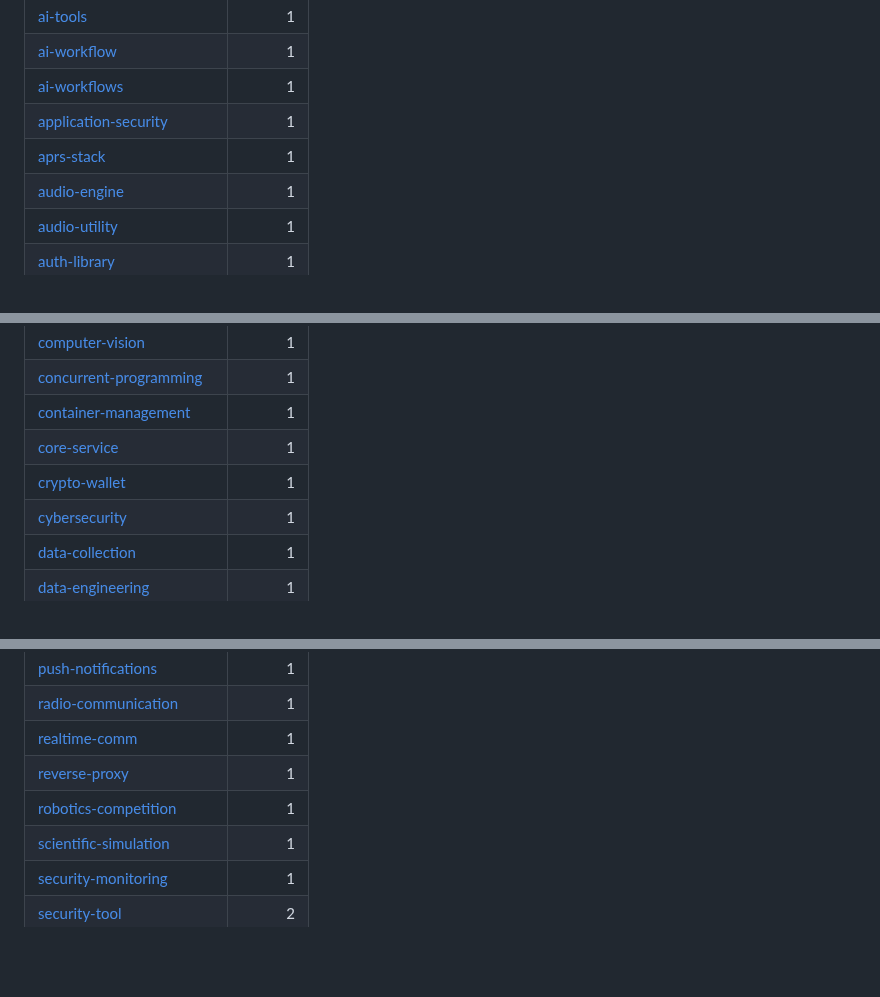
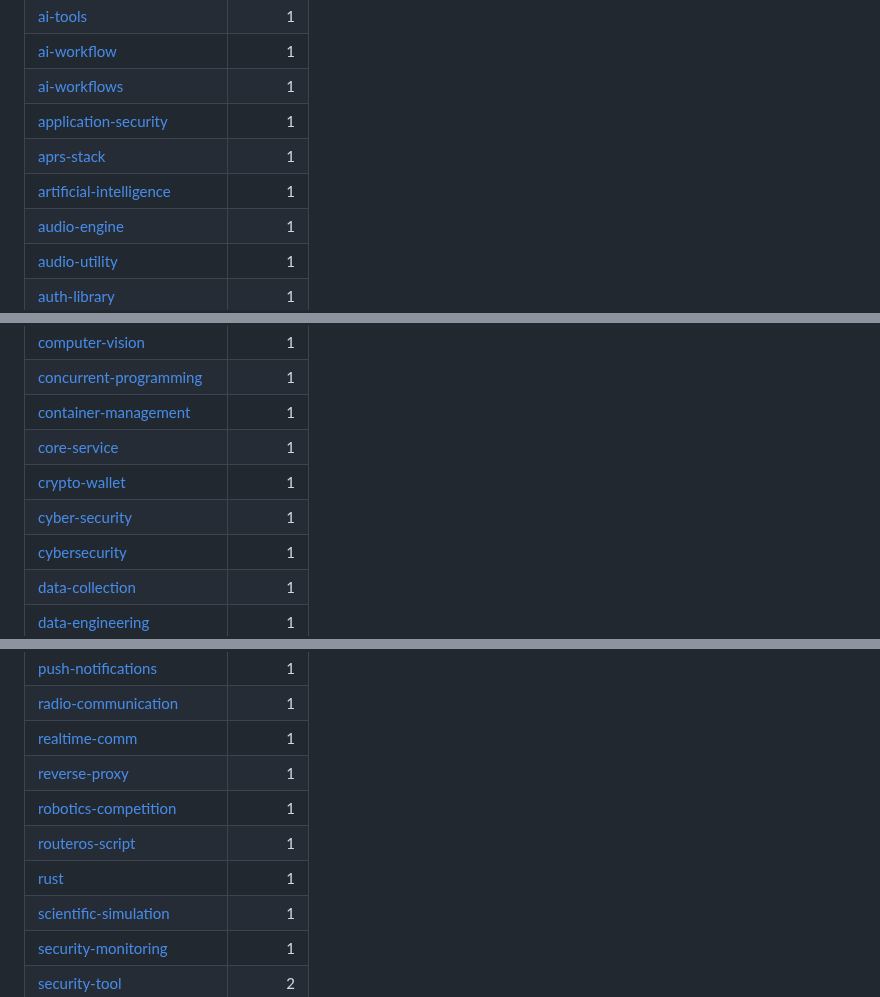
Before and after one commit to ohmanexplorer-del/ohman-explorer, a Markdown page: README.md, 3 parts joined by grey strips. Drawn GitHub-style; blank space fills up the shorter version.

```diff
--- a/README.md
+++ b/README.md
@@ -37,6 +38,7 @@ Total indexed projects: 477
 | [ai-workflows](categories/ai-workflows.md) | 1 |
 | [application-security](categories/application-security.md) | 1 |
 | [aprs-stack](categories/aprs-stack.md) | 1 |
+| [artificial-intelligence](categories/artificial-intelligence.md) | 1 |
 | [audio-engine](categories/audio-engine.md) | 1 |
 | [audio-utility](categories/audio-utility.md) | 1 |
 | [auth-library](categories/auth-library.md) | 1 |
@@ -63,6 +65,7 @@ Total indexed projects: 477
 | [container-management](categories/container-management.md) | 1 |
 | [core-service](categories/core-service.md) | 1 |
 | [crypto-wallet](categories/crypto-wallet.md) | 1 |
+| [cyber-security](categories/cyber-security.md) | 1 |
 | [cybersecurity](categories/cybersecurity.md) | 1 |
 | [data-collection](categories/data-collection.md) | 1 |
 | [data-engineering](categories/data-engineering.md) | 1 |
@@ -171,6 +177,8 @@ Total indexed projects: 477
 | [realtime-comm](categories/realtime-comm.md) | 1 |
 | [reverse-proxy](categories/reverse-proxy.md) | 1 |
 | [robotics-competition](categories/robotics-competition.md) | 1 |
+| [routeros-script](categories/routeros-script.md) | 1 |
+| [rust](categories/rust.md) | 1 |
 | [scientific-simulation](categories/scientific-simulation.md) | 1 |
 | [security-monitoring](categories/security-monitoring.md) | 1 |
 | [security-tool](categories/security-tool.md) | 2 |
```
Also changed, not shown: other parts of README.md (+16 -8 lines).
